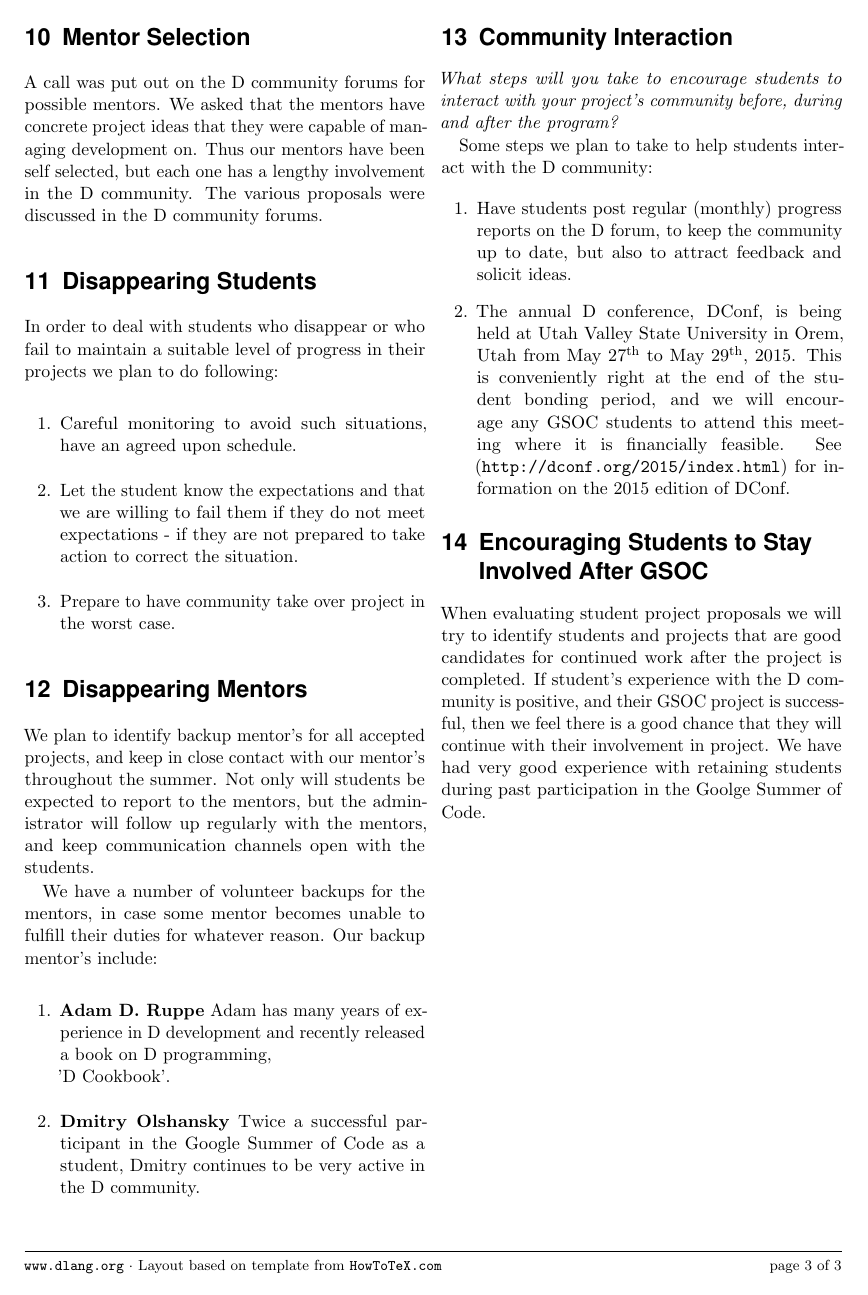
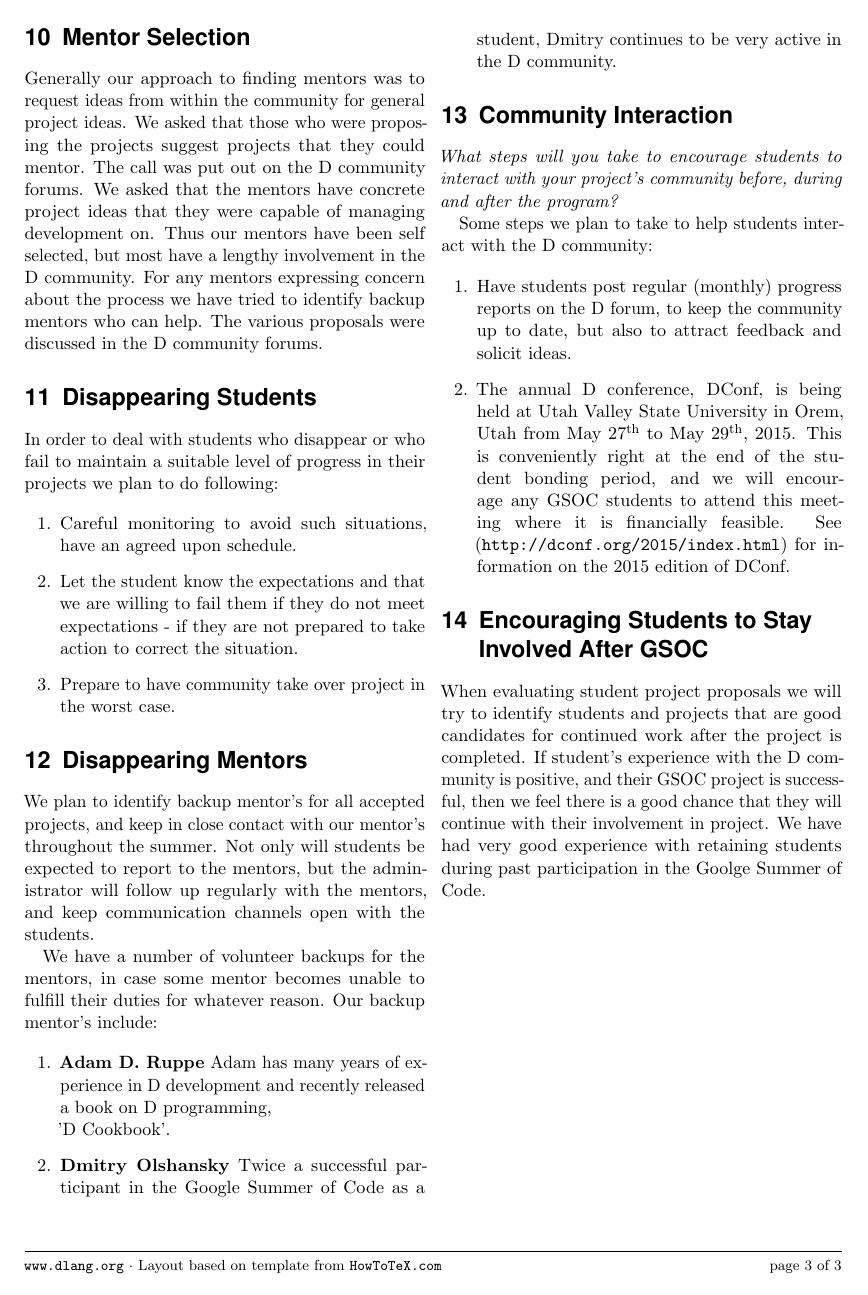
Before and after one commit to craig-dillabaugh/dlang-gsoc2015, a LaTeX document (dlang-gsoc2015.tex): page 3 of 3. Compiled offline with pdfLaTeX.

Commit message:
More on mentor selection.

```diff
--- a/dlang-gsoc2015.tex
+++ b/dlang-gsoc2015.tex
@@ -247,12 +247,16 @@ The backup Adminstrator for our organization will be Martin Nowak.
 
 \section{Mentor Selection}
 
-A call was put out on the D community forums for possible mentors.
+Generally our approach to finding mentors was to request ideas
+from within the community for general project ideas. We asked
+that those who were proposing the projects suggest projects that
+they could mentor. The call was put out on the D community forums.
 We asked that the mentors have concrete project ideas that
 they were capable of managing development on.  Thus our mentors
-have been self selected, but each one has a lengthy involvement
-in the D community. The various proposals were discussed
-in the D community forums.
+have been self selected, but most have a lengthy involvement
+in the D community. For any mentors expressing concern about the
+process we have tried to identify backup mentors who can help.
+The various proposals were discussed in the D community forums.
 
 \section{Disappearing Students}
 In order to deal with students who disappear or who fail to
```
